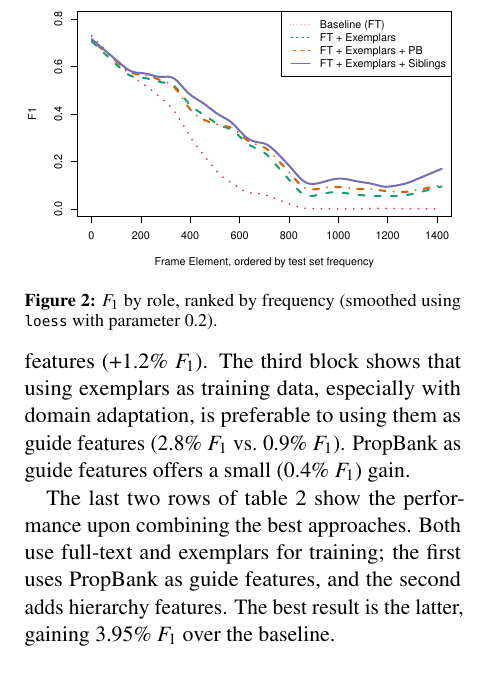
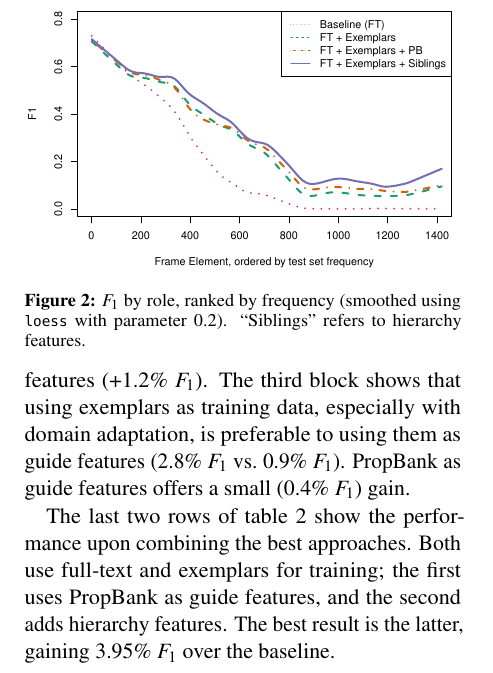
Before and after one commit to meghana-kshirsagar/acl2015, a LaTeX paper (argid_short.tex): part of one column of page 4 of 5, cut so that both start at the same text. Compiled offline with pdfLaTeX.

Commit message:
explain legend for plot

```diff
--- a/argid_short.tex
+++ b/argid_short.tex
@@ -1230,7 +1230,7 @@ as guide features offers a small (0.4\% $F_1$) gain.
 %	set. $F_1$ values have been smoothed with \texttt{loess}, with
 %	a smoothing parameter of 0.2.}
 \caption{\label{fig:coolplot}$F_1$ by role, ranked by frequency
-  (smoothed using \texttt{loess} with parameter 0.2). \nascomment{make
+  (smoothed using \texttt{loess} with parameter 0.2). ``Siblings'' refers to hierarchy features.\nascomment{make
   font bigger in the figure, and make lines thicker}}
 \end{figure}
 % }
```
